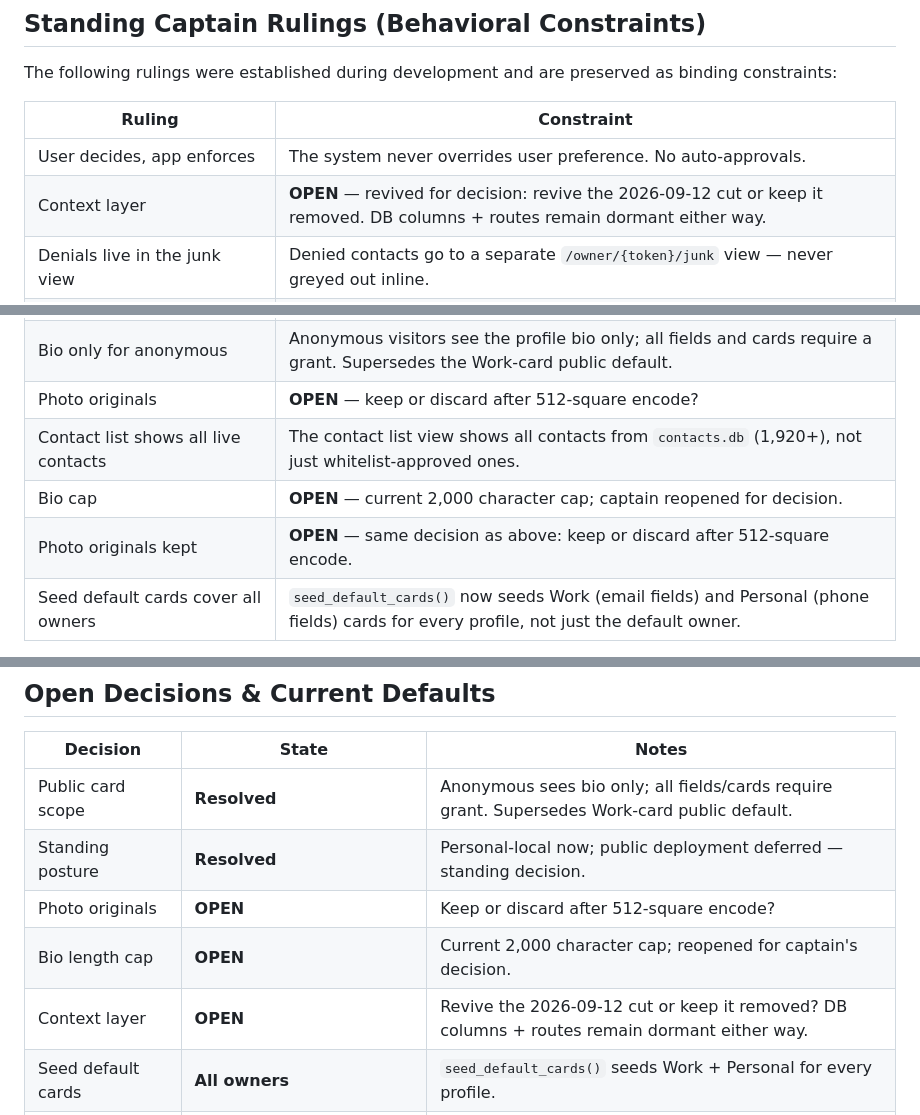
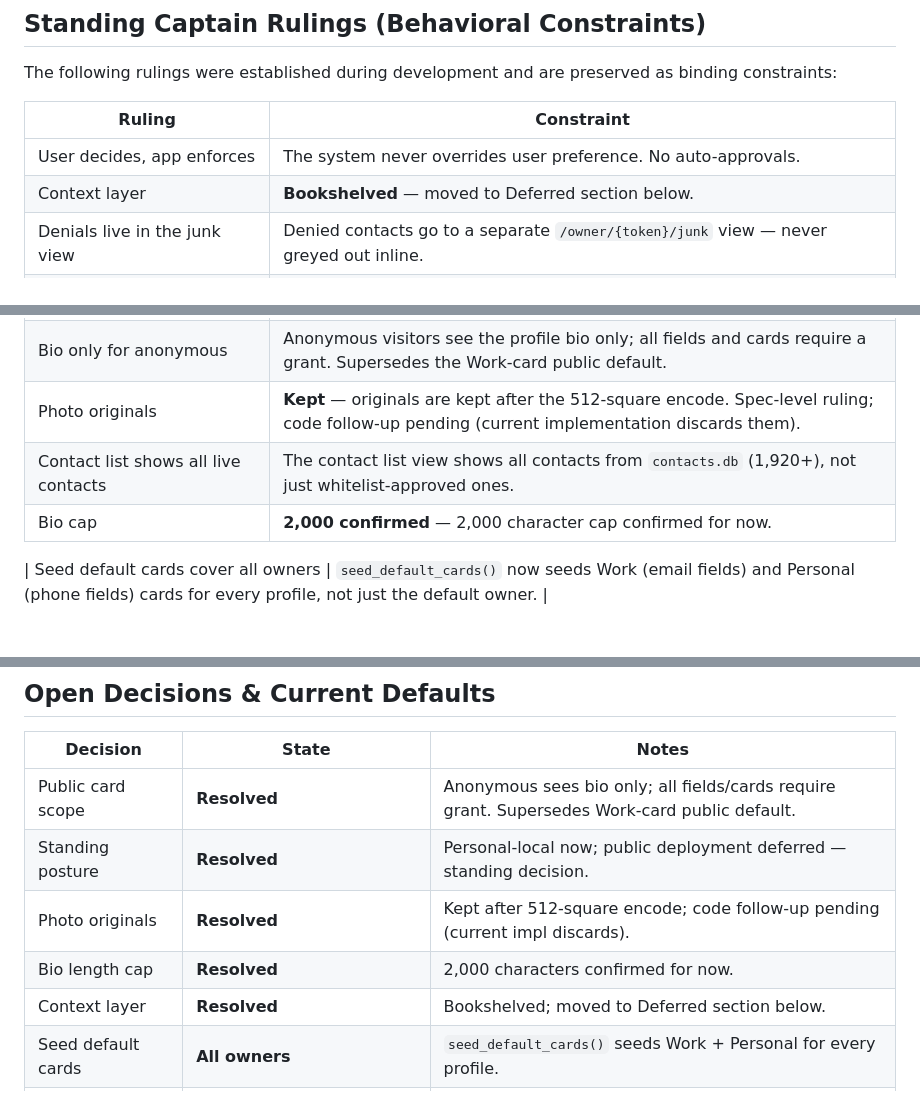
Before and after one commit to jasonlnheath/relmgr, a Markdown page: SPEC.md, 3 parts joined by grey strips. GitHub-like rendering.

Commit message:
resolve: close 3 OPEN spec decisions per captain ruling (#2)
1. Photo originals — KEPT after 512-square encode (code follow-up
   pending; current impl discards them).
2. Bio cap — 2,000 characters confirmed for now.
3. Context layer — bookshelved; moved to Deferred/Bookshelf section
   alongside Book Me with 2026-09-12 removal note.

```diff
--- a/SPEC.md
+++ b/SPEC.md
@@ -120,7 +120,7 @@ The following rulings were established during development and are preserved as b
 | Ruling | Constraint |
 |---|---|
 | User decides, app enforces | The system never overrides user preference. No auto-approvals. |
-| Context layer | **OPEN** — revived for decision: revive the 2026-09-12 cut or keep it removed. DB columns + routes remain dormant either way. |
+| Context layer | **Bookshelved** — moved to Deferred section below. |
 | Denials live in the junk view | Denied contacts go to a separate `/owner/{token}/junk` view — never greyed out inline. |
 | Tests never write the prod DB | All tests use tmp_db fixtures. The live `contacts.db` is never modified by the test suite. Hermeticity is verified by a row-sha digest. |
 | `merge_all` / `merge_and_dedup` never called | These scripts `DROP TABLE contacts`. They are dead ends. Never executed. |
@@ -129,10 +129,10 @@ The following rulings were established during development and are preserved as b
 | Scan events stay IP-less | `scan_events` records `profile_handle`, `scan_at`, and optional `viewer_email` — no IP address or user-agent tracking. |
 | Standing posture | **Personal-local now, public deployment deferred** — this is a standing decision. |
 | Bio only for anonymous | Anonymous visitors see the profile bio only; all fields and cards require a grant. Supersedes the Work-card public default. |
-| Photo originals | **OPEN** — keep or discard after 512-square encode? |
+| Photo originals | **Kept** — originals are kept after the 512-square encode. Spec-level ruling; code follow-up pending (current implementation discards them). |
 | Contact list shows all live contacts | The contact list view shows all contacts from `contacts.db` (1,920+), not just whitelist-approved ones. |
-| Bio cap | **OPEN** — current 2,000 character cap; captain reopened for decision. |
-| Photo originals kept | **OPEN** — same decision as above: keep or discard after 512-square encode. |
+| Bio cap | **2,000 confirmed** — 2,000 character cap confirmed for now. |
+
 | Seed default cards cover all owners | `seed_default_cards()` now seeds Work (email fields) and Personal (phone fields) cards for every profile, not just the default owner. |
 
 ## Implementation Status Map (as of commit c0345a4)
@@ -208,9 +209,9 @@ The following rulings were established during development and are preserved as b
 |---|---|---|
 | Public card scope | **Resolved** | Anonymous sees bio only; all fields/cards require grant. Supersedes Work-card public default. |
 | Standing posture | **Resolved** | Personal-local now; public deployment deferred — standing decision. |
-| Photo originals | **OPEN** | Keep or discard after 512-square encode? |
-| Bio length cap | **OPEN** | Current 2,000 character cap; reopened for captain's decision. |
-| Context layer | **OPEN** | Revive the 2026-09-12 cut or keep it removed? DB columns + routes remain dormant either way. |
+| Photo originals | **Resolved** | Kept after 512-square encode; code follow-up pending (current impl discards). |
+| Bio length cap | **Resolved** | 2,000 characters confirmed for now. |
+| Context layer | **Resolved** | Bookshelved; moved to Deferred section below. |
 | Seed default cards | **All owners** | `seed_default_cards()` seeds Work + Personal for every profile. |
 | Revocation cascade | **None** | Revoking a grant doesn't cascade to audit rows or scan_events. |
 | Scan event IP tracking | **Disabled** | Privacy default — no IP or user-agent stored. |
```
Also changed, not shown: other parts of SPEC.md (+1 -0 lines).
